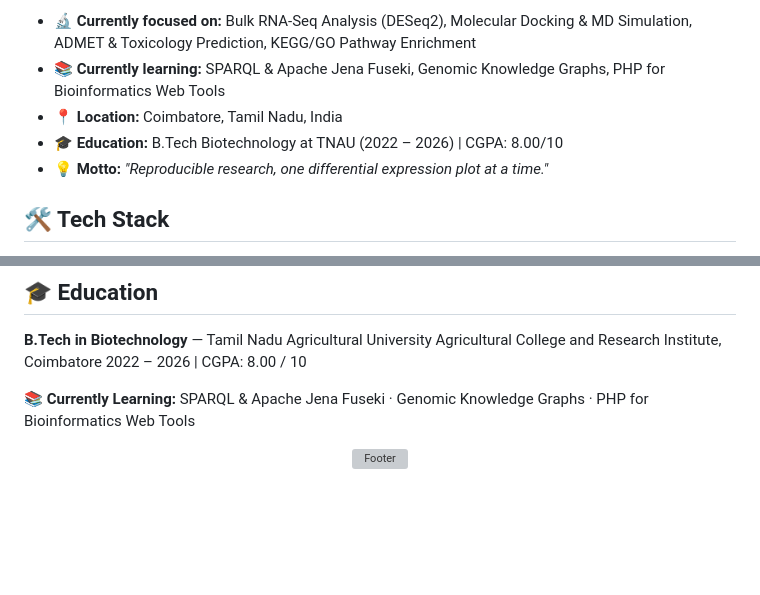
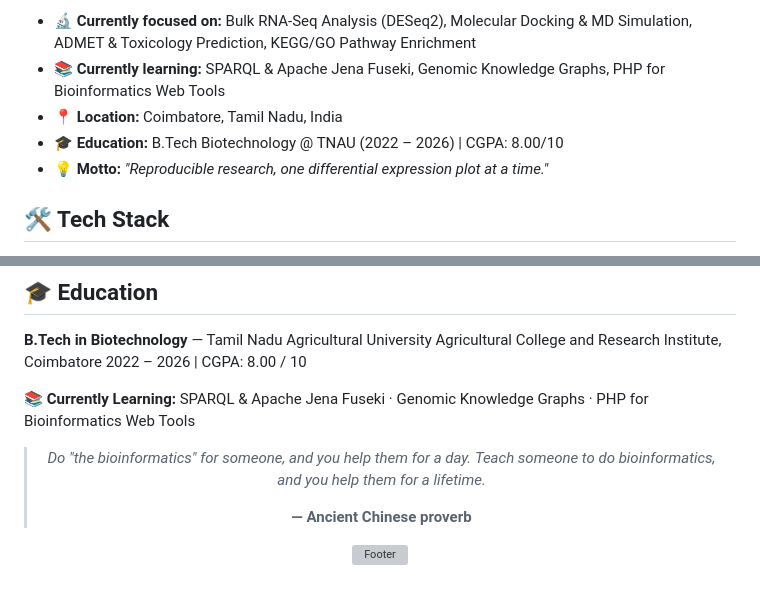
Before and after one commit to Vikram1014/VIKRAM-S, a Markdown page: README.md, 2 parts joined by grey strips. Drawn GitHub-style; blank space fills up the shorter version; grey boxes are pictures that could not be loaded.

```diff
--- a/README.md
+++ b/README.md
@@ -18,7 +18,7 @@ I'm proficient in **R, Python, Perl, Shell, and C**, and I enjoy building reprod
 - 🔬 **Currently focused on:** Bulk RNA-Seq Analysis (DESeq2), Molecular Docking & MD Simulation, ADMET & Toxicology Prediction, KEGG/GO Pathway Enrichment
 - 📚 **Currently learning:** SPARQL & Apache Jena Fuseki, Genomic Knowledge Graphs, PHP for Bioinformatics Web Tools
 - 📍 **Location:** Coimbatore, Tamil Nadu, India
-- 🎓 **Education:** B.Tech Biotechnology at TNAU (2022 – 2026) | CGPA: 8.00/10
+- 🎓 **Education:** B.Tech Biotechnology @ TNAU (2022 – 2026) | CGPA: 8.00/10
 - 💡 **Motto:** *"Reproducible research, one differential expression plot at a time."*
 
 ## 🛠️ Tech Stack
@@ -136,6 +136,15 @@ Agricultural College and Research Institute, Coimbatore
 
 <div align="center">
 
+> *Do "the bioinformatics" for someone, and you help them for a day.*
+> *Teach someone to do bioinformatics, and you help them for a lifetime.*
+>
+> **— Ancient Chinese proverb**
+
+</div>
+
+<div align="center">
+
 ![Footer](https://capsule-render.vercel.app/api?type=waving&color=gradient&customColorList=6,11,20&height=120&section=footer)
 
 </div>
```
Also changed, not shown: other parts of README.md (+1 -1 lines).
